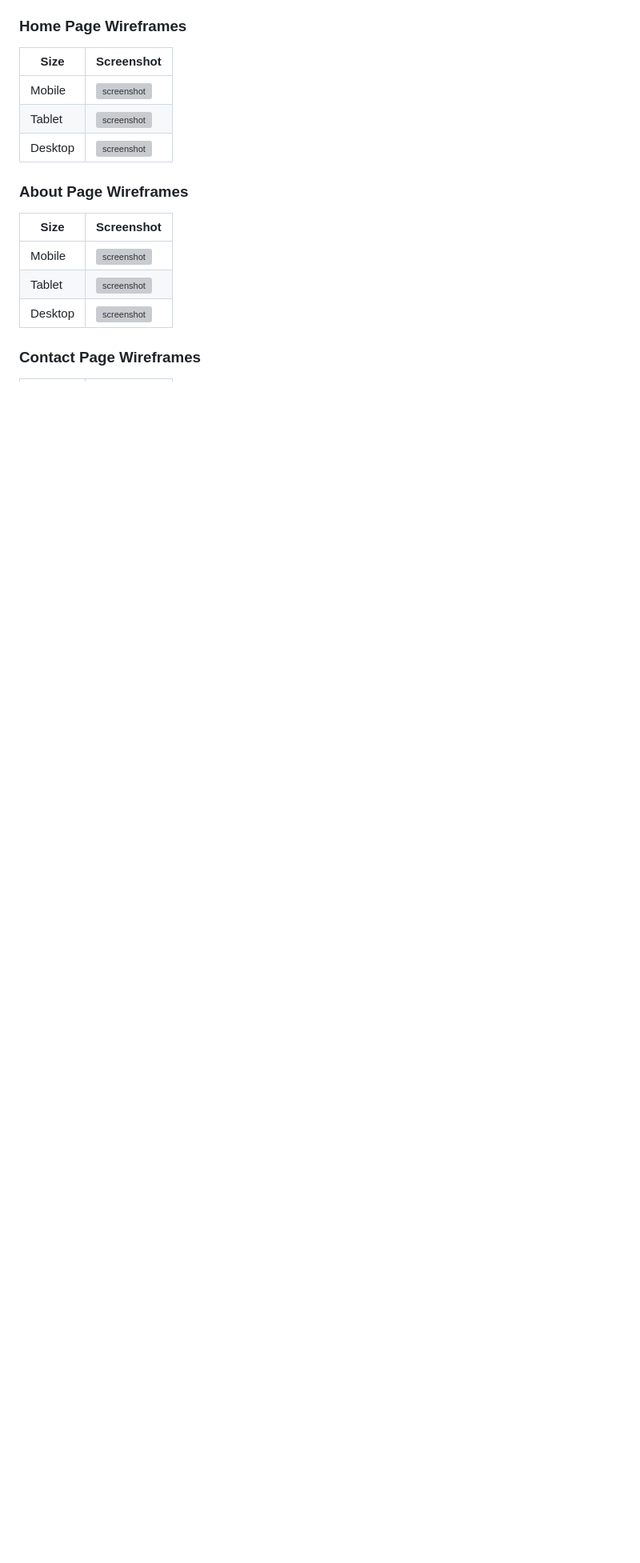
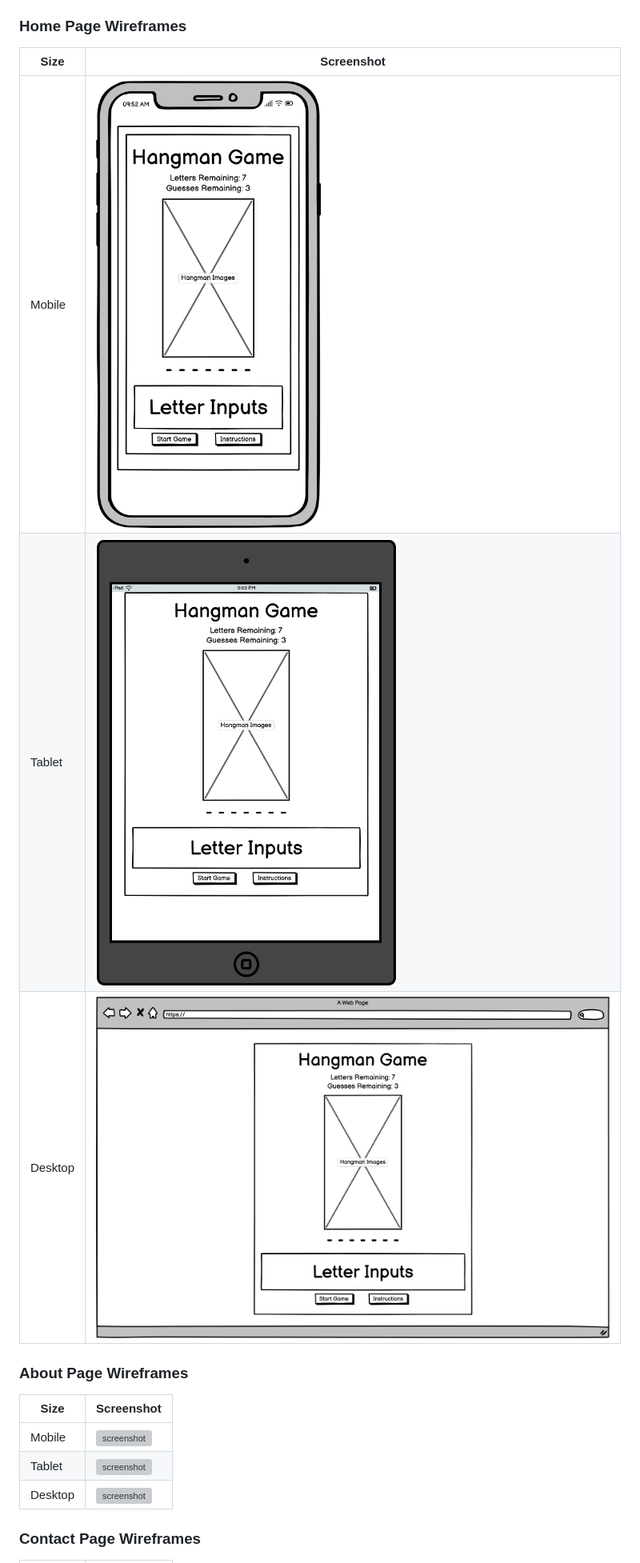
Before and after one commit to treggs1/code-institute-project2, a Markdown page: README.md, the part around the change. Shown: that part at 80% size. GitHub-like rendering; pictures changed too: documentation/wireframes/wireframe-desktop.png (added), documentation/wireframes/wireframe-mobile.png (added), documentation/wireframes/wireframe-tablet.png (added); blank space fills up the shorter version; grey boxes are pictures that could not be loaded.

Commit message:
Upload wireframe images and add to readme.md

```diff
--- a/README.md
+++ b/README.md
@@ -82,9 +82,9 @@ I've used [Balsamiq](https://balsamiq.com/wireframes) to design my site wirefram
 
 | Size | Screenshot |
 | --- | --- |
-| Mobile | ![screenshot](documentation/wireframes/mobile-home.png) |
-| Tablet | ![screenshot](documentation/wireframes/tablet-home.png) |
-| Desktop | ![screenshot](documentation/wireframes/desktop-home.png) |
+| Mobile | ![screenshot](documentation/wireframes/wireframe-mobile.png) |
+| Tablet | ![screenshot](documentation/wireframes/wireframe-tablet.png) |
+| Desktop | ![screenshot](documentation/wireframes/wireframe-desktop.png) |
 
 ### About Page Wireframes
 
```
